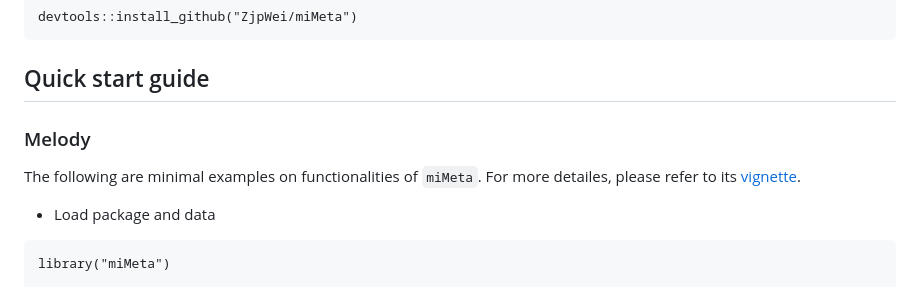
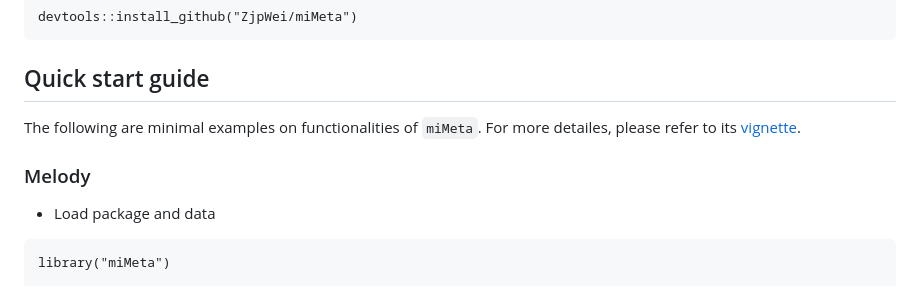
Before and after one commit to ZjpWei/miMeta, a Markdown page: README.md, the part around the change. Drawn GitHub-style.

Commit message:
Add 'Melody' section to Quick start guide
Added a section for 'Melody' in the Quick start guide.

````diff
--- a/README.md
+++ b/README.md
@@ -36,8 +36,9 @@ devtools::install_github("ZjpWei/miMeta")
 
 ## Quick start guide
 
+The following are minimal examples on functionalities of `miMeta`. For more detailes, please refer to its [vignette](https://htmlpreview.github.io/?https://github.com/ZjpWei/miMeta/blob/main/doc/miMeta_vignette.html).
+
 ### Melody
-The following are minimal examples on functionalities of `miMeta`. For more detailes, please refer to its [vignette](https://htmlpreview.github.io/?https://github.com/ZjpWei/miMeta/blob/main/doc/miMeta_vignette.html).
 
 * Load package and data
 ```{r}
````
